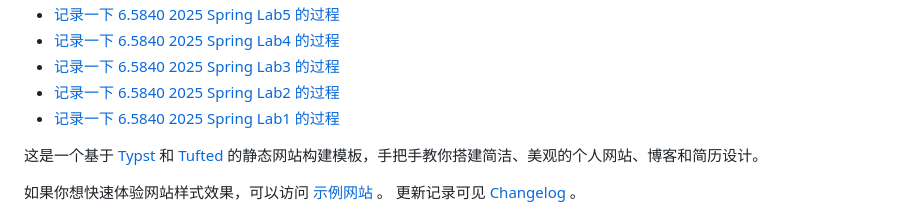
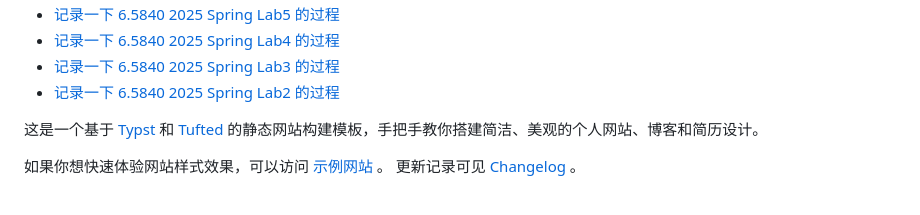
Before and after one commit to ghost-him/ghost-him.github.io, a Markdown page: README.md, the part around one of its changes. GitHub-like rendering.

```diff
--- a/README.md
+++ b/README.md
@@ -18,7 +19,6 @@
 - [记录一下 6.5840 2025 Spring Lab4 的过程](https://ghost-him.github.io/Study/2026-02-05-6.5840-lab4/)
 - [记录一下 6.5840 2025 Spring Lab3 的过程](https://ghost-him.github.io/Study/2026-01-23-6.5840-lab3/)
 - [记录一下 6.5840 2025 Spring Lab2 的过程](https://ghost-him.github.io/Study/2026-01-22-6.5840-lab2/)
-- [记录一下 6.5840 2025 Spring Lab1 的过程](https://ghost-him.github.io/Study/2026-01-21-6.5840-lab1/)
 <!-- BLOG-POST-LIST:END -->
 
 这是一个基于 [Typst](https://typst.app/) 和 [Tufted](https://github.com/vsheg/tufted) 的静态网站构建模板，手把手教你搭建简洁、美观的个人网站、博客和简历设计。
```
Also changed, not shown: other parts of README.md (+1 -0 lines).
